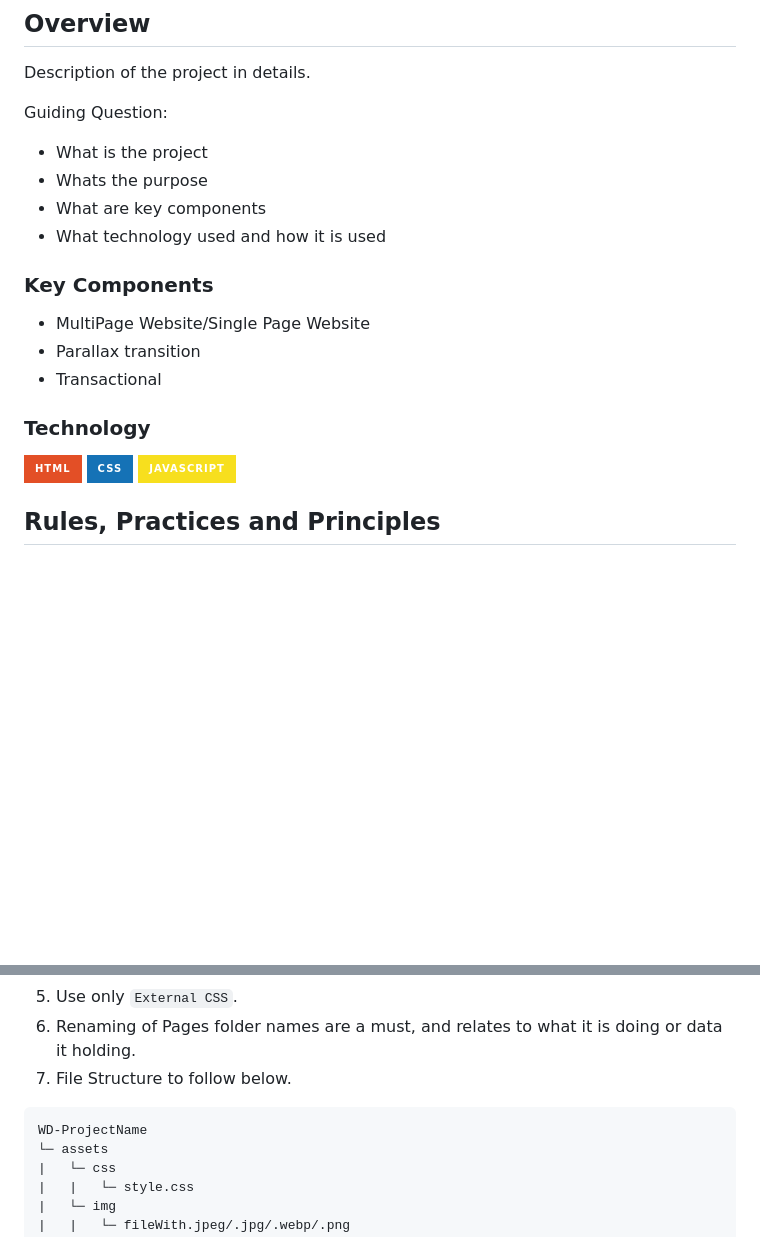
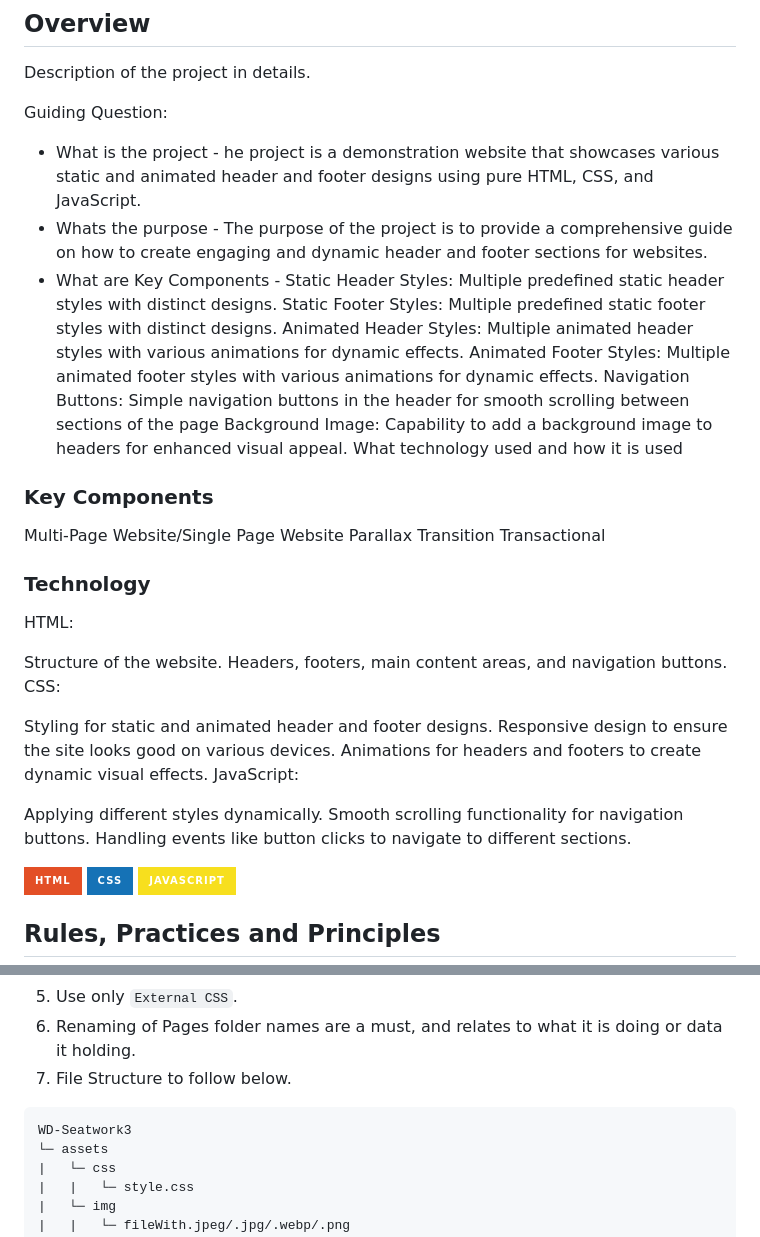
Before and after one commit to adrnandrda/Seatwork3, a Markdown page: readme.md, 2 parts joined by grey strips. GitHub-like rendering; badges without logos; blank space fills up the shorter version.

````diff
--- a/readme.md
+++ b/readme.md
@@ -60,20 +60,39 @@
 Description of the project in details.
 
 Guiding Question:
-- What is the project
-- Whats the purpose
-- What are key components
-- What technology used and how it is used
+- What is the project - he project is a demonstration website that showcases various static and animated header and footer designs using pure HTML, CSS, and JavaScript.
+- Whats the purpose - The purpose of the project is to provide a comprehensive guide on how to create engaging and dynamic header and footer sections for websites.
+- What are Key Components -  Static Header Styles: Multiple predefined static header styles with distinct designs.
+ Static Footer Styles: Multiple predefined static footer styles with distinct designs.
+Animated Header Styles: Multiple animated header styles with various animations for dynamic effects.
+Animated Footer Styles: Multiple animated footer styles with various animations for dynamic effects.
+Navigation Buttons: Simple navigation buttons in the header for smooth scrolling between sections of the page
+Background Image: Capability to add a background image to headers for enhanced visual appeal.
+What technology used and how it is used
 
 ### Key Components
 <!-- TODO: List of Key Components -->
 <!-- The following are just sample -->
-- MultiPage Website/Single Page Website
-- Parallax transition
-- Transactional
-
+Multi-Page Website/Single Page Website
+Parallax Transition
+Transactional
 ### Technology
 <!-- TODO: List of Technology Used -->
+HTML:
+
+Structure of the website.
+Headers, footers, main content areas, and navigation buttons.
+CSS:
+
+Styling for static and animated header and footer designs.
+Responsive design to ensure the site looks good on various devices.
+Animations for headers and footers to create dynamic visual effects.
+JavaScript:
+
+Applying different styles dynamically.
+Smooth scrolling functionality for navigation buttons.
+Handling events like button clicks to navigate to different sections.
+
 ![HTML](https://img.shields.io/badge/HTML-E34F26?style=for-the-badge&logo=html5&logoColor=white)
 ![CSS](https://img.shields.io/badge/CSS-1572B6?style=for-the-badge&logo=css3&logoColor=white)
 ![JavaScript](https://img.shields.io/badge/JavaScript-F7DF1E?style=for-the-badge&logo=javascript&logoColor=white)
@@ -90,7 +109,7 @@ Guiding Question:
 7. File Structure to follow below.
 
 ```
-WD-ProjectName
+WD-Seatwork3
 └─ assets
 |   └─ css
 |   |   └─ style.css
````
